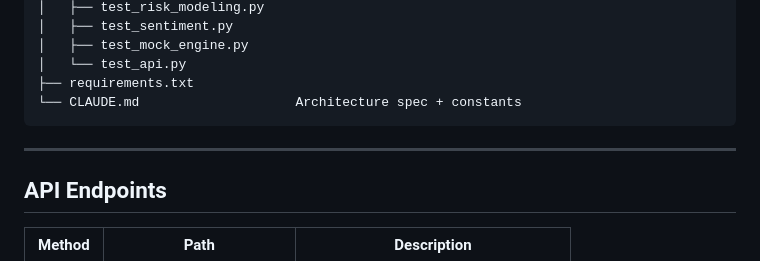
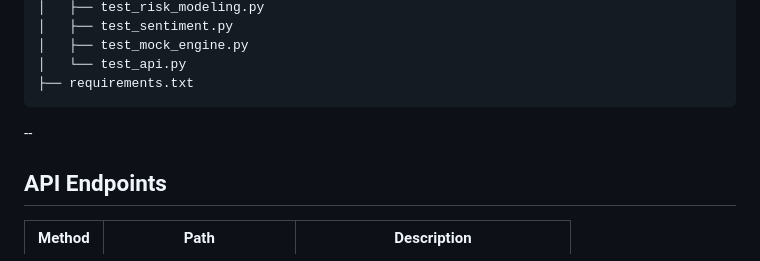
Before and after one commit to krxa14/physiodiff, a Markdown page: README.md, the part around the change. Rendered like a GitHub page.

Commit message:
Remove CLAUDE.md from README
Removed CLAUDE.md reference from the project structure.

````diff
--- a/README.md
+++ b/README.md
@@ -64,10 +64,9 @@ PhysioDiff/
 │   ├── test_mock_engine.py
 │   └── test_api.py
 ├── requirements.txt
-└── CLAUDE.md                    Architecture spec + constants
 ```
 
----
+--
 
 ## API Endpoints
 
````
